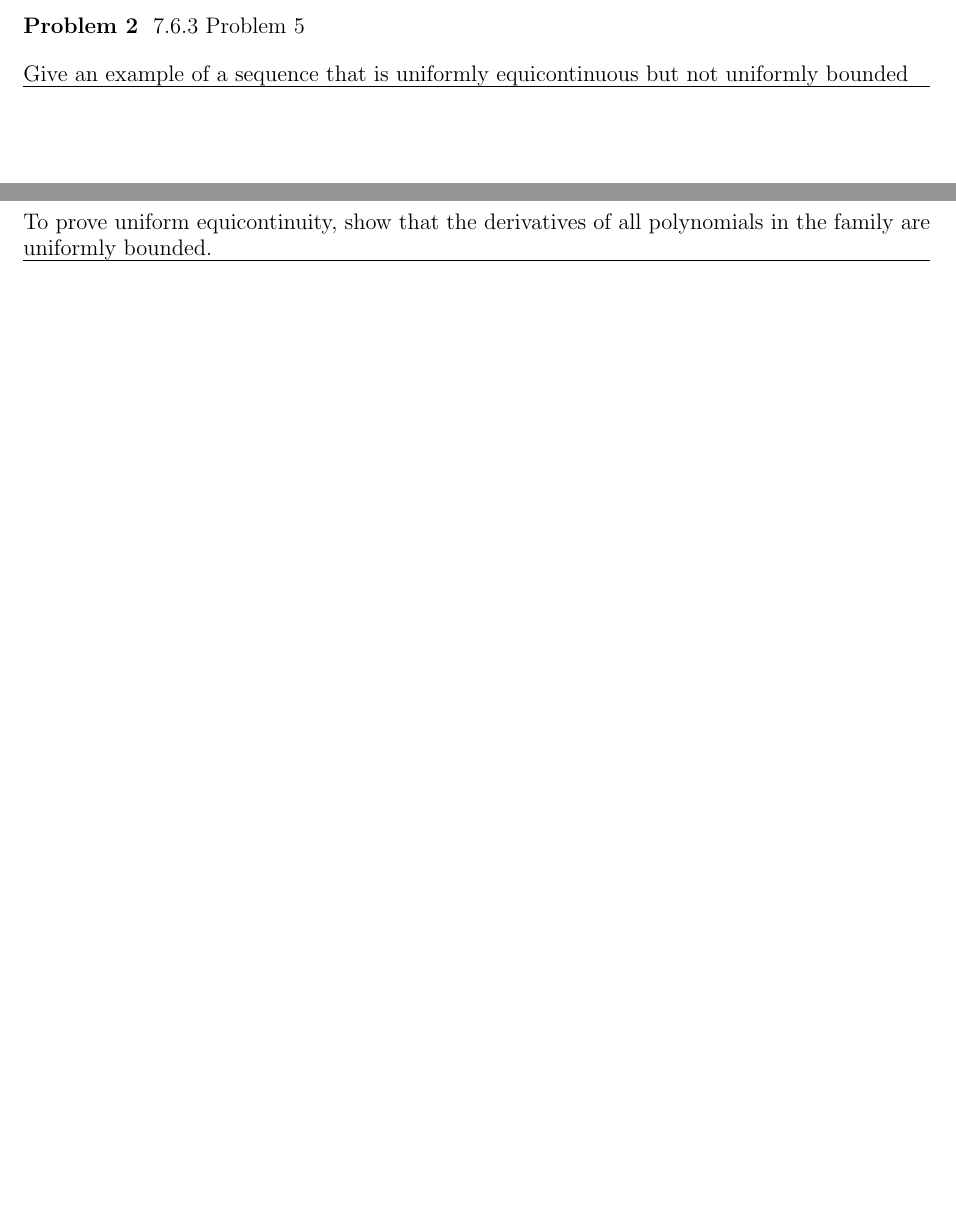
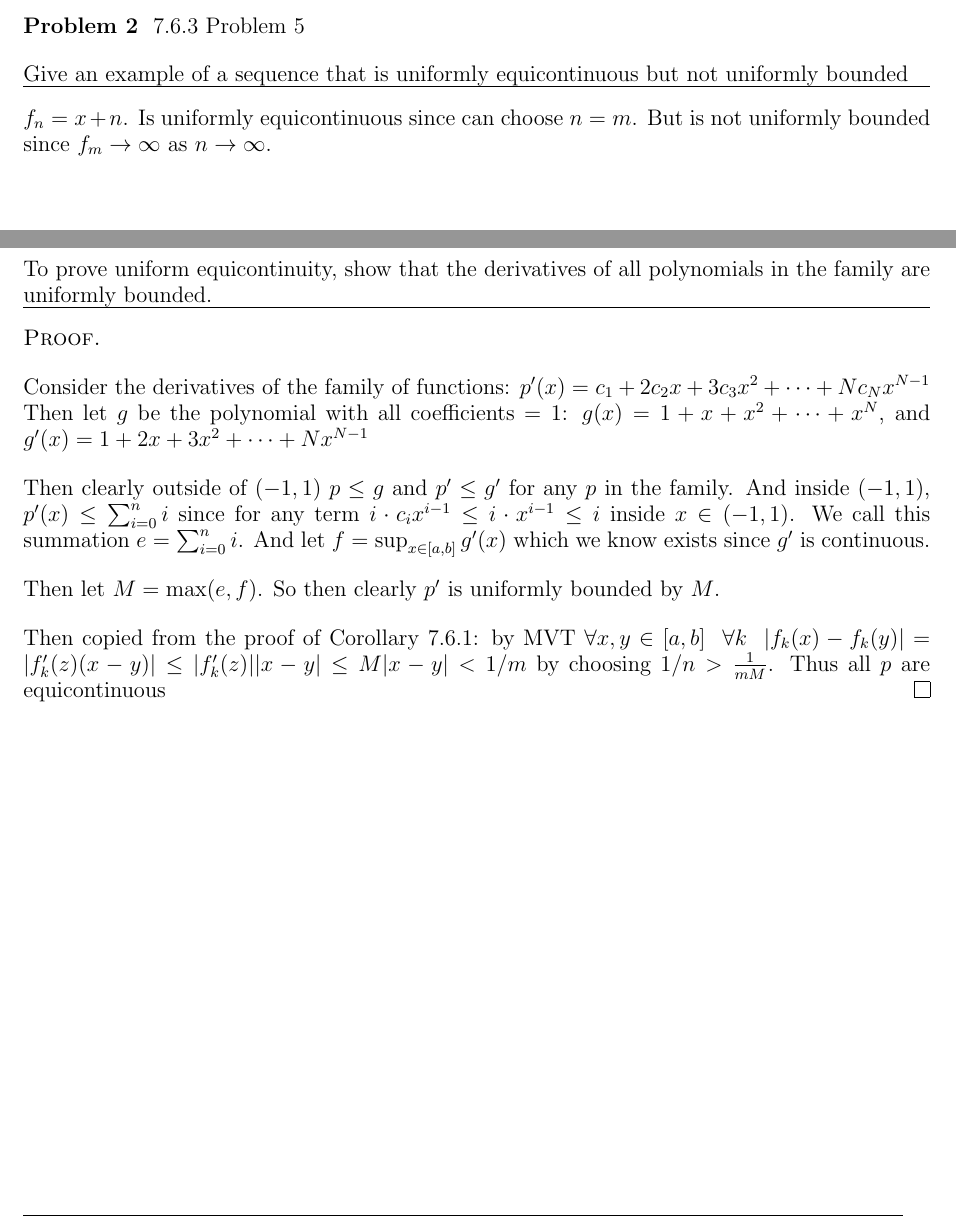
Before and after one commit to ElliottP-13/M-384, a LaTeX problem sheet (HW7/HW7.tex): two parts of pages 3 and 4 of 5, joined at a grey line, cut so that both start at the same text, the shorter picture padded with empty space. Compiled offline with pdfLaTeX.

Commit message:
Problem 3

```diff
--- a/HW7/HW7.tex
+++ b/HW7/HW7.tex
@@ -37,6 +37,10 @@ but not uniformly bounded
 
 \hrule
 
+$f_n = x + n$. Is uniformly equicontinuous since can choose $n = m$. But is not uniformly bounded
+since $f_m \to \infty$ as $n \to \infty$.
+
+
 
 
 \problem{3} 7.6.3 Problem 6
@@ -55,7 +59,26 @@ family are uniformly bounded.
 
 \hrule
 
+\begin{proof}
 
+Consider the derivatives of the family of functions:
+$p'(x) = c_1 + 2 c_2 x + 3 c_3 x^2 + \dots + N c_{N} x ^{N-1}$
+Then let $g$ be the polynomial with all coefficients = 1:
+$g(x) = 1 + x + x^2 + \dots + x^N$, and $g'(x) = 1 + 2x + 3x^2 + \dots + N x^{N-1}$
+
+Then clearly outside of $(-1,1)$ $p \leq g$ and $p' \leq g'$ for any $p$ in the family.
+And inside $(-1, 1)$, $p'(x) \leq \sum_{i = 0} ^n i$ since for any term
+$i \cdot c_i x^{i-1} \leq i \cdot x^{i-1} \leq i$ inside $x \in (-1,1)$.
+We call this summation $e = \sum_{i = 0} ^n i$. And let $f = \sup_{x \in [a,b]} g'(x)$
+which we know exists since $g'$ is continuous.
+
+Then let $M = \max (e, f)$. So then clearly $p'$ is uniformly bounded by $M$.
+
+Then copied from the proof of Corollary 7.6.1: by MVT
+$\forall x, y \in [a,b] \sp \forall k \sp |f_k(x) - f_k(y)| = |f'_k(z)(x-y)| \leq |f'_k(z)||x-y| \leq M|x-y| < 1/m$
+by choosing $1/n > \frac{1}{mM}$.
+Thus all $p$ are equicontinuous
+\end{proof}
 
 
 \problem{4} 7.6.3 Problem 9
```
Also changed, not shown: HW7/HW7.pdf.
